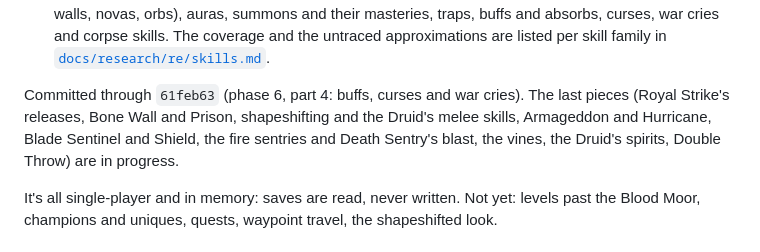
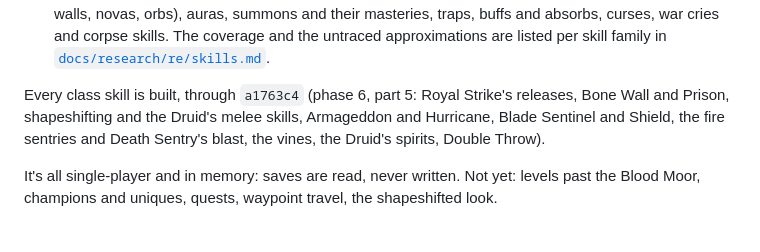
Before and after one commit to psi29a/d2decomped, a Markdown page: README.md, the part around the change. GitHub-like rendering.

Commit message:
docs: phase 6 part 5 committed - every class skill built

```diff
--- a/README.md
+++ b/README.md
@@ -49,11 +49,11 @@ implemented. You can:
   coverage and the untraced approximations are listed per skill family
   in [`docs/research/re/skills.md`](docs/research/re/skills.md).
 
-Committed through `61feb63` (phase 6, part 4: buffs, curses and war
-cries). The last pieces (Royal Strike's releases, Bone Wall and Prison,
-shapeshifting and the Druid's melee skills, Armageddon and Hurricane,
-Blade Sentinel and Shield, the fire sentries and Death Sentry's blast,
-the vines, the Druid's spirits, Double Throw) are in progress.
+Every class skill is built, through `a1763c4` (phase 6, part 5: Royal
+Strike's releases, Bone Wall and Prison, shapeshifting and the Druid's
+melee skills, Armageddon and Hurricane, Blade Sentinel and Shield, the
+fire sentries and Death Sentry's blast, the vines, the Druid's spirits,
+Double Throw).
 
 It's all single-player and in memory: saves are read, never written.
 Not yet: levels past the Blood Moor, champions and uniques, quests,
```
Also changed, not shown: docs/PLAN.md (+7 -5 lines).
